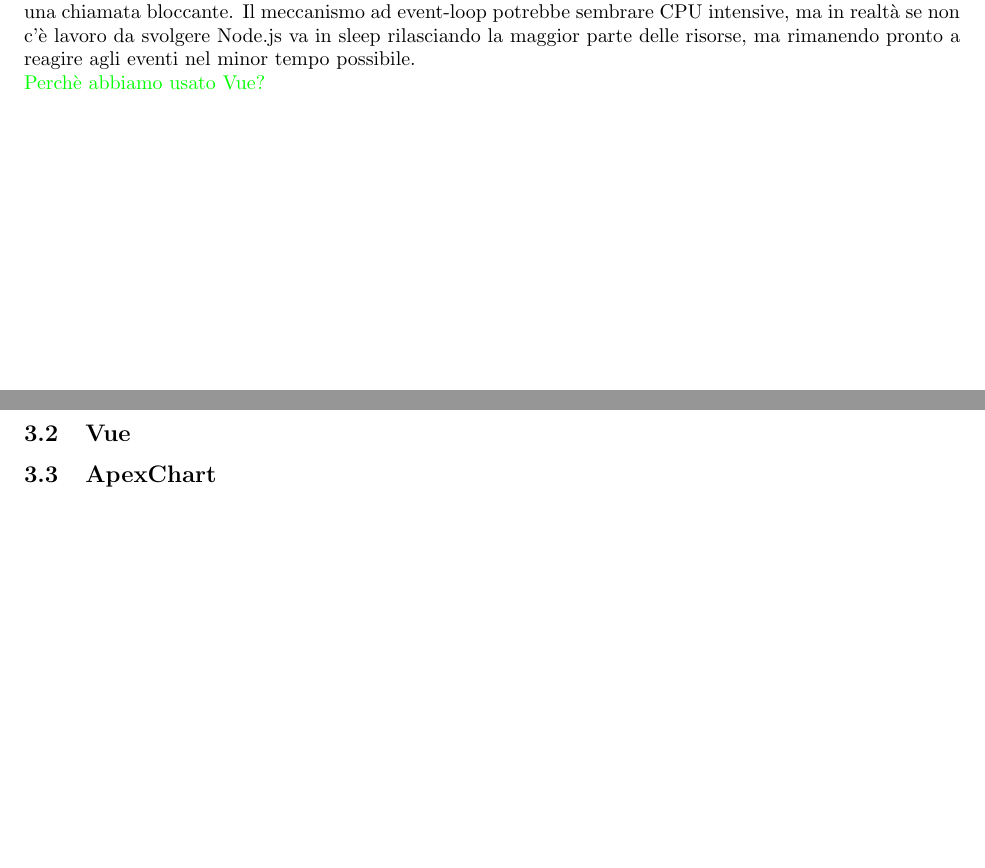
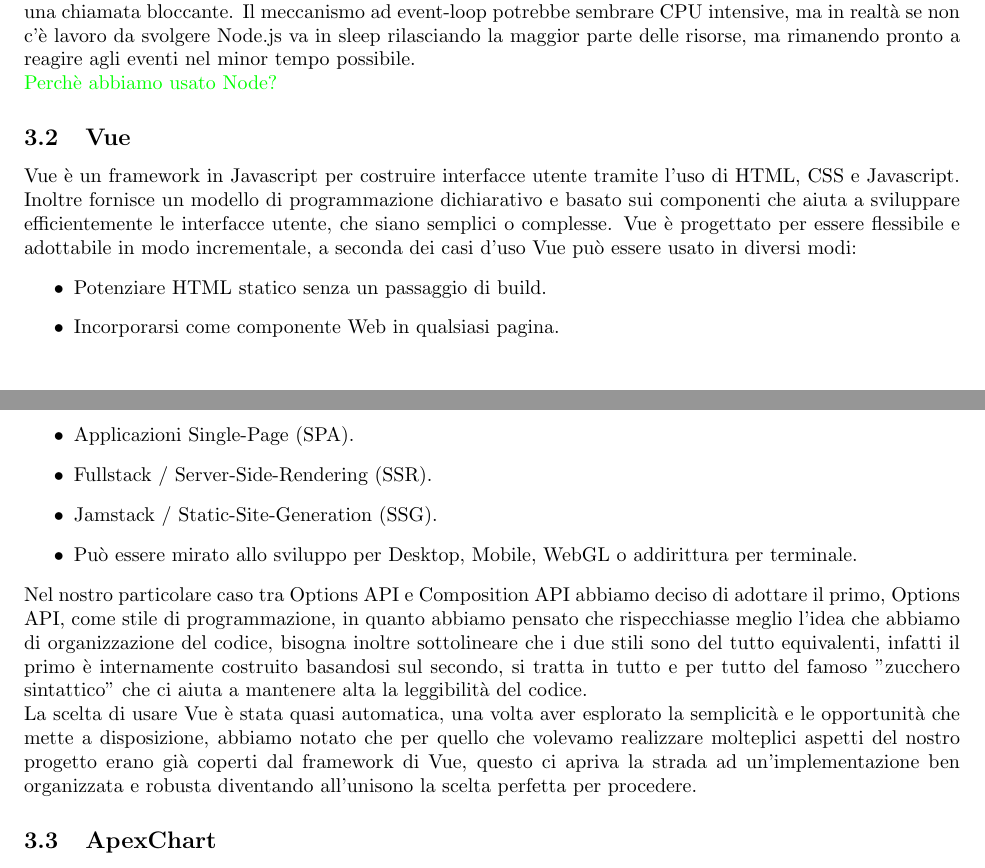
Before and after one commit to Pedoni/SmartDam_ASW, a LaTeX document (doc/report.tex): two parts of pages 2 and 3 of 3, joined at a grey line, cut so that both start at the same text, the shorter picture padded with empty space. Compiled offline with pdfLaTeX.

Commit message:
Report: Vue

```diff
--- a/doc/report.tex
+++ b/doc/report.tex
@@ -83,9 +83,21 @@
 Node.js è un runtime JavaScript costruito sull'engine di Chrome's V8.
 In quanto runtime Javascript asincrono event-driven, Node.js è progettato per costruire applicazioni network scalabili. Node.js è costituito da un event-loop a livello di runtime al contrario di altri sistemi che lo includono come libreria da chiamare con una chiamata bloccante. Il meccanismo ad event-loop potrebbe sembrare CPU intensive, ma in realtà se non c'è lavoro da svolgere Node.js va in sleep rilasciando la maggior parte delle risorse, ma rimanendo pronto a reagire agli eventi nel minor tempo possibile.
 \\
-\textcolor{green}{Perchè abbiamo usato Vue?}
+\textcolor{green}{Perchè abbiamo usato Node?}
 
 \subsection{Vue}
+Vue è un framework in Javascript per costruire interfacce utente tramite l'uso di HTML, CSS e Javascript. Inoltre fornisce un modello di programmazione dichiarativo e basato sui componenti che aiuta a sviluppare efficientemente le interfacce utente, che siano semplici o complesse. Vue è progettato per essere flessibile e adottabile in modo incrementale, a seconda dei casi d'uso Vue può essere usato in diversi modi:
+\begin{itemize}
+	\item Potenziare HTML statico senza un passaggio di build.
+	\item Incorporarsi come componente Web in qualsiasi pagina.
+	\item Applicazioni Single-Page (SPA).
+	\item Fullstack / Server-Side-Rendering (SSR).
+	\item Jamstack / Static-Site-Generation (SSG).
+	\item Può essere mirato allo sviluppo per Desktop, Mobile, WebGL o addirittura per terminale.
+\end{itemize}
+Nel nostro particolare caso tra Options API e Composition API abbiamo deciso di adottare il primo, Options API, come stile di programmazione, in quanto abbiamo pensato che rispecchiasse meglio l'idea che abbiamo di organizzazione del codice, bisogna inoltre sottolineare che i due stili sono del tutto equivalenti, infatti il primo è internamente costruito basandosi sul secondo, si tratta in tutto e per tutto del famoso "zucchero sintattico" che ci aiuta a mantenere alta la leggibilità del codice.\\
+La scelta di usare Vue è stata quasi automatica, una volta aver esplorato la semplicità e le opportunità che mette a disposizione, abbiamo notato che per quello che volevamo realizzare molteplici aspetti del nostro progetto erano già coperti dal framework di Vue, questo ci apriva la strada ad un'implementazione ben organizzata e robusta diventando all'unisono la scelta perfetta per procedere.
+
 \subsection{ApexChart}
 \subsection{Photo Sphere Viewer}
 \subsection{Axios}
```
